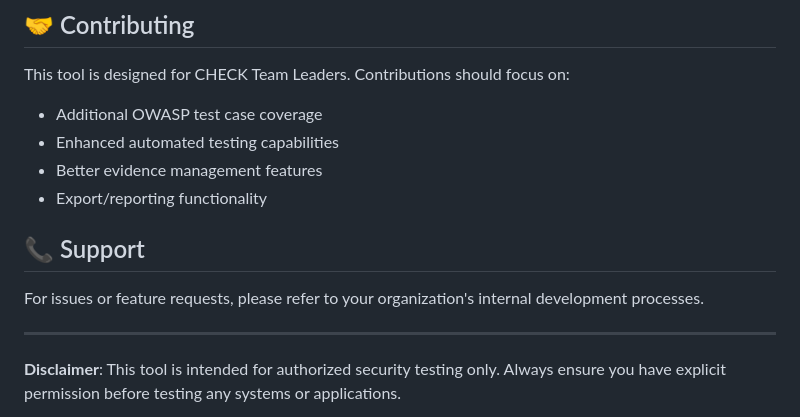
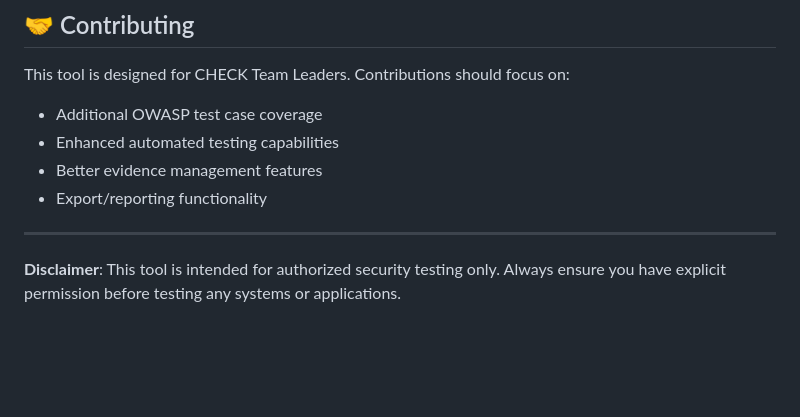
Before and after one commit to MantisSTS/AutoWASPy, a Markdown page: README.md, the part around the change. GitHub-like rendering; blank space fills up the shorter version.

```diff
--- a/README.md
+++ b/README.md
@@ -444,9 +444,6 @@ This tool is designed for CHECK Team Leaders. Contributions should focus on:
 - Better evidence management features
 - Export/reporting functionality
 
-## 📞 Support
-
-For issues or feature requests, please refer to your organization's internal development processes.
 
 ---
 
```
